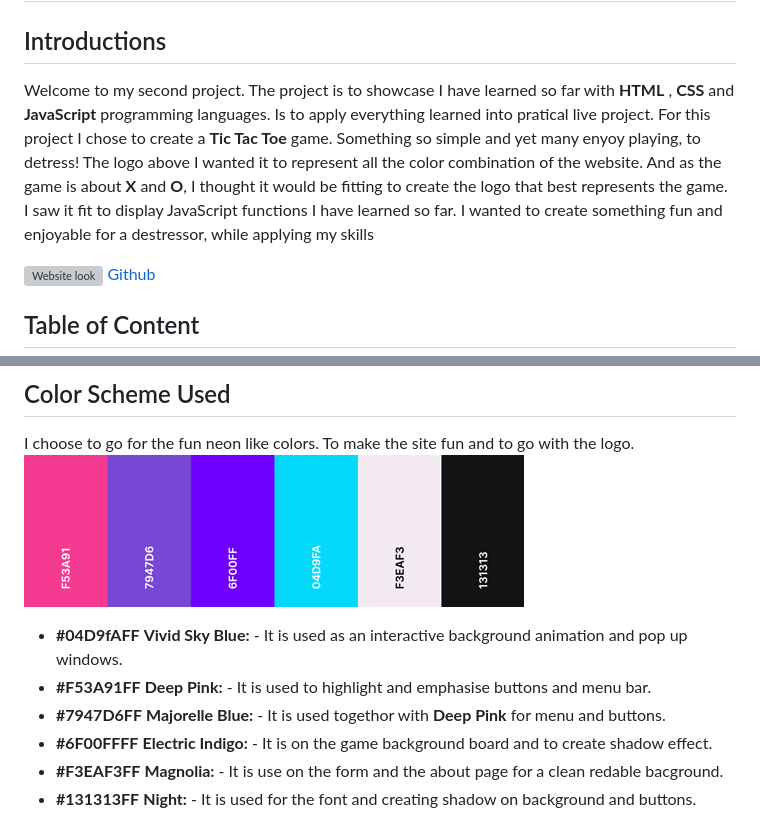
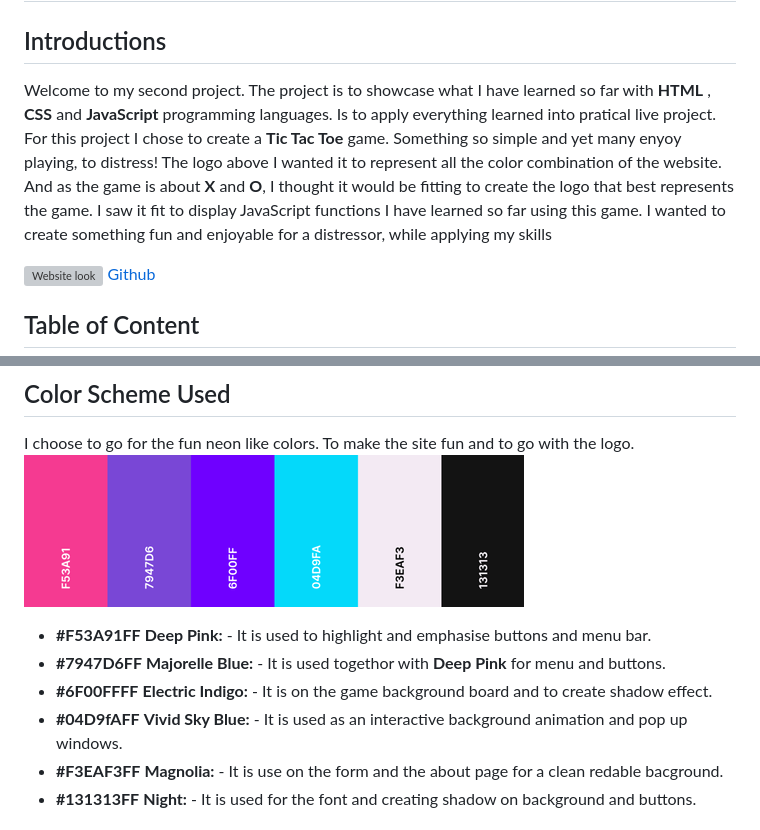
Before and after one commit to Code-Institute-Submissions/Cy-2-30-PP2_TicTacToe, a Markdown page: README.md, 2 parts joined by grey strips. GitHub-like rendering; grey boxes are pictures that could not be loaded.

```diff
--- a/README.md
+++ b/README.md
@@ -4,7 +4,7 @@
 
 ## Introductions
 
-Welcome to my second project. The project is to showcase I have learned so far with **HTML** , **CSS** and **JavaScript** programming languages. Is to apply everything learned into pratical live project. For this project I chose to create a **Tic Tac Toe** game. Something so simple and yet many enyoy playing, to detress! The logo above I wanted it to represent all the color combination of the website. And as the game is about **X** and **O**, I thought it would be fitting to create the logo that best represents the game. I saw it fit to display JavaScript functions I have learned so far. I wanted to create something fun and enjoyable for a destressor, while applying my skills
+Welcome to my second project. The project is to showcase what I have learned so far with **HTML** , **CSS** and **JavaScript** programming languages. Is to apply everything learned into pratical live project. For this project I chose to create a **Tic Tac Toe** game. Something so simple and yet many enyoy playing, to distress! The logo above I wanted it to represent all the color combination of the website. And as the game is about **X** and **O**, I thought it would be fitting to create the logo that best represents the game. I saw it fit to display JavaScript functions I have learned so far using this game. I wanted to create something fun and enjoyable for a distressor, while applying my skills
 
 ![Website look]()
 [Github](https:)
@@ -80,10 +80,10 @@ Welcome to my second project. The project is to showcase I have learned so far w
 I choose to go for the fun neon like colors. To make the site fun and to go with the logo.
 ![Color Palette](assets/images/colorpalette-3kb-500x152.png)
 
-* __#04D9fAFF__ __Vivid Sky Blue:__ - It is used as an interactive background animation and pop up windows.
 * __#F53A91FF__ __Deep Pink:__ - It is used to highlight and emphasise buttons and menu bar.
 * __#7947D6FF__ __Majorelle Blue:__ - It is used togethor with **Deep Pink** for menu and buttons.
 * __#6F00FFFF__ __Electric Indigo:__ - It is on the game background board and to create shadow effect.
+* __#04D9fAFF__ __Vivid Sky Blue:__ - It is used as an interactive background animation and pop up windows.
 * __#F3EAF3FF__ __Magnolia:__ - It is use on the form and the about page for a clean redable bacground.
 * __#131313FF__ __Night:__ - It is used for the font and creating shadow on background and buttons.
 
```
Also changed, not shown: assets/images/info-3kb-250x250.png (added), assets/images/tic-tac-toe-5kb-250x250.png (added), assets/images/tic-tac-toe-6kb-250x250.png (added), 5 other files.
